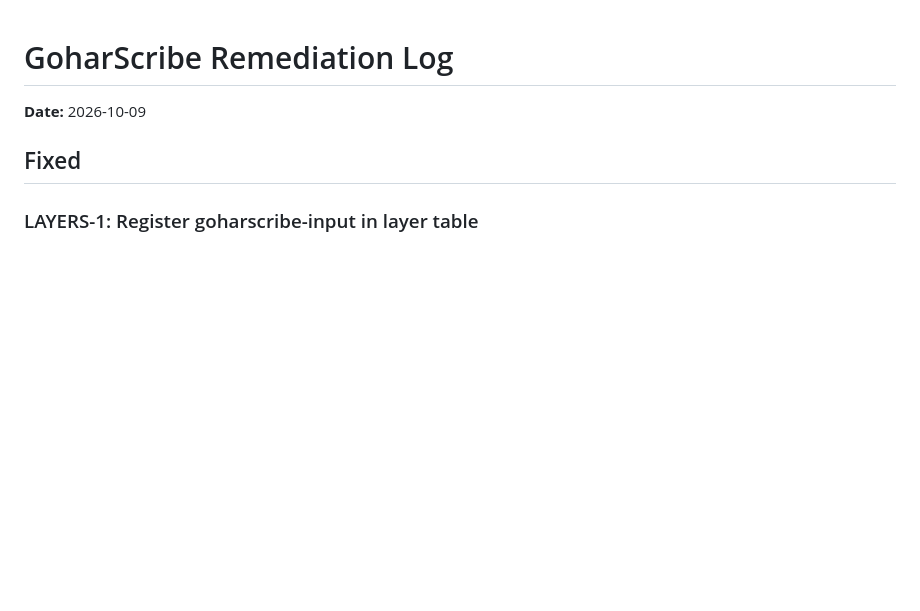
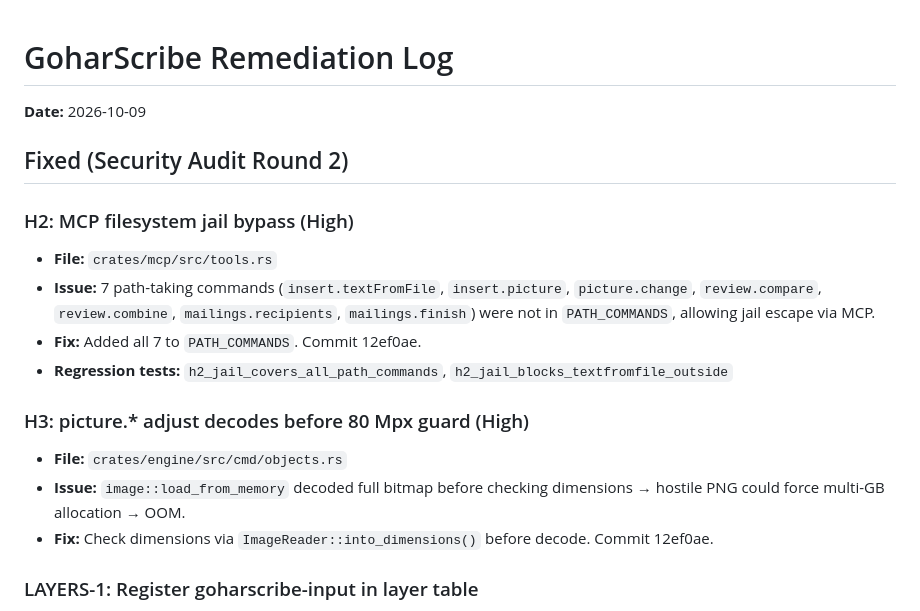
Before and after one commit to TalhaGoharWeb/GoharScribe, a Markdown page: docs/audit/REMEDIATION_LOG.md, the part around the change. Drawn GitHub-style; blank space fills up the shorter version.

Commit message:
Update remediation log with H2/H3

```diff
--- a/docs/audit/REMEDIATION_LOG.md
+++ b/docs/audit/REMEDIATION_LOG.md
@@ -2,7 +2,18 @@
 
 **Date:** 2026-10-09
 
-## Fixed
+## Fixed (Security Audit Round 2)
+
+### H2: MCP filesystem jail bypass (High)
+- **File:** `crates/mcp/src/tools.rs`
+- **Issue:** 7 path-taking commands (`insert.textFromFile`, `insert.picture`, `picture.change`, `review.compare`, `review.combine`, `mailings.recipients`, `mailings.finish`) were not in `PATH_COMMANDS`, allowing jail escape via MCP.
+- **Fix:** Added all 7 to `PATH_COMMANDS`. Commit 12ef0ae.
+- **Regression tests:** `h2_jail_covers_all_path_commands`, `h2_jail_blocks_textfromfile_outside`
+
+### H3: picture.* adjust decodes before 80 Mpx guard (High)
+- **File:** `crates/engine/src/cmd/objects.rs`
+- **Issue:** `image::load_from_memory` decoded full bitmap before checking dimensions → hostile PNG could force multi-GB allocation → OOM.
+- **Fix:** Check dimensions via `ImageReader::into_dimensions()` before decode. Commit 12ef0ae.
 
 ### LAYERS-1: Register goharscribe-input in layer table
 - **Severity:** Medium
```
